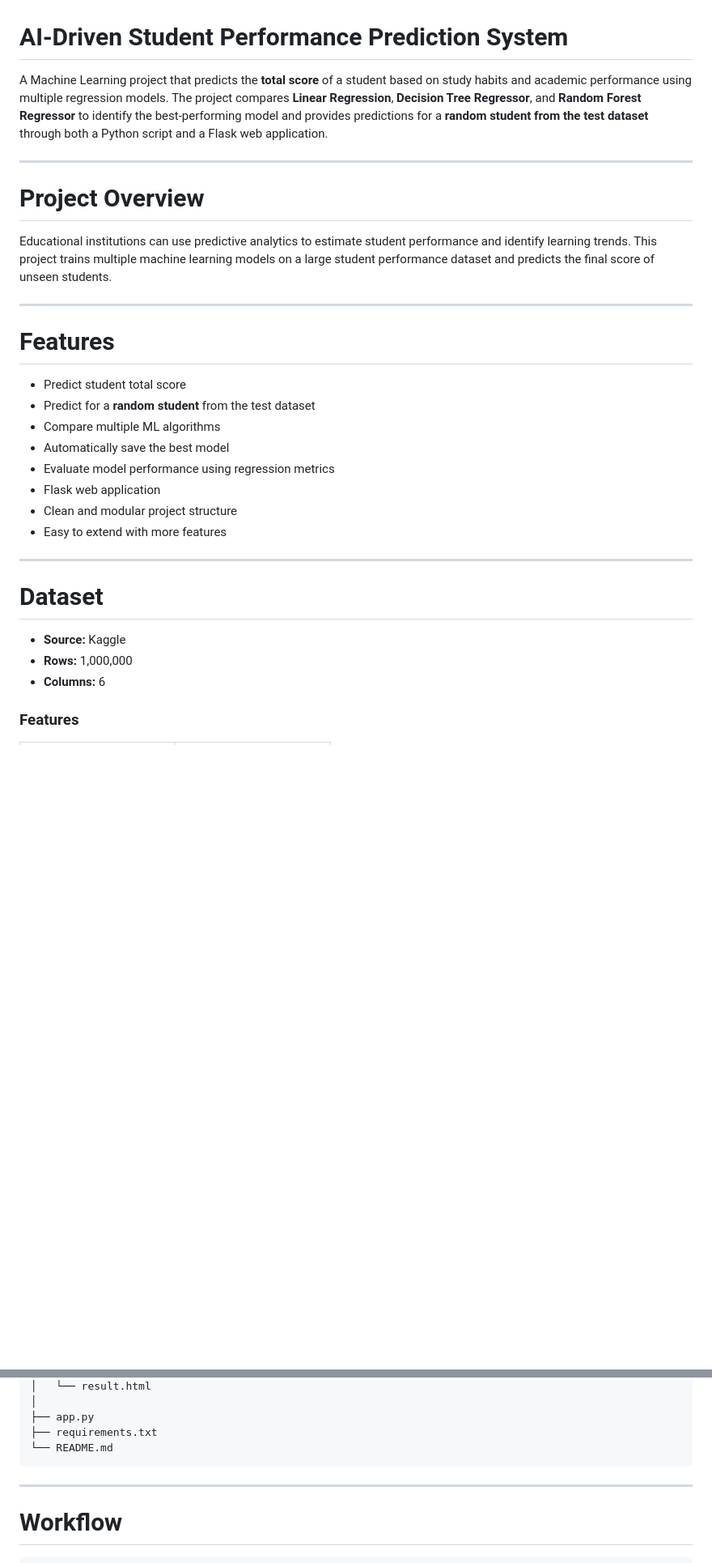
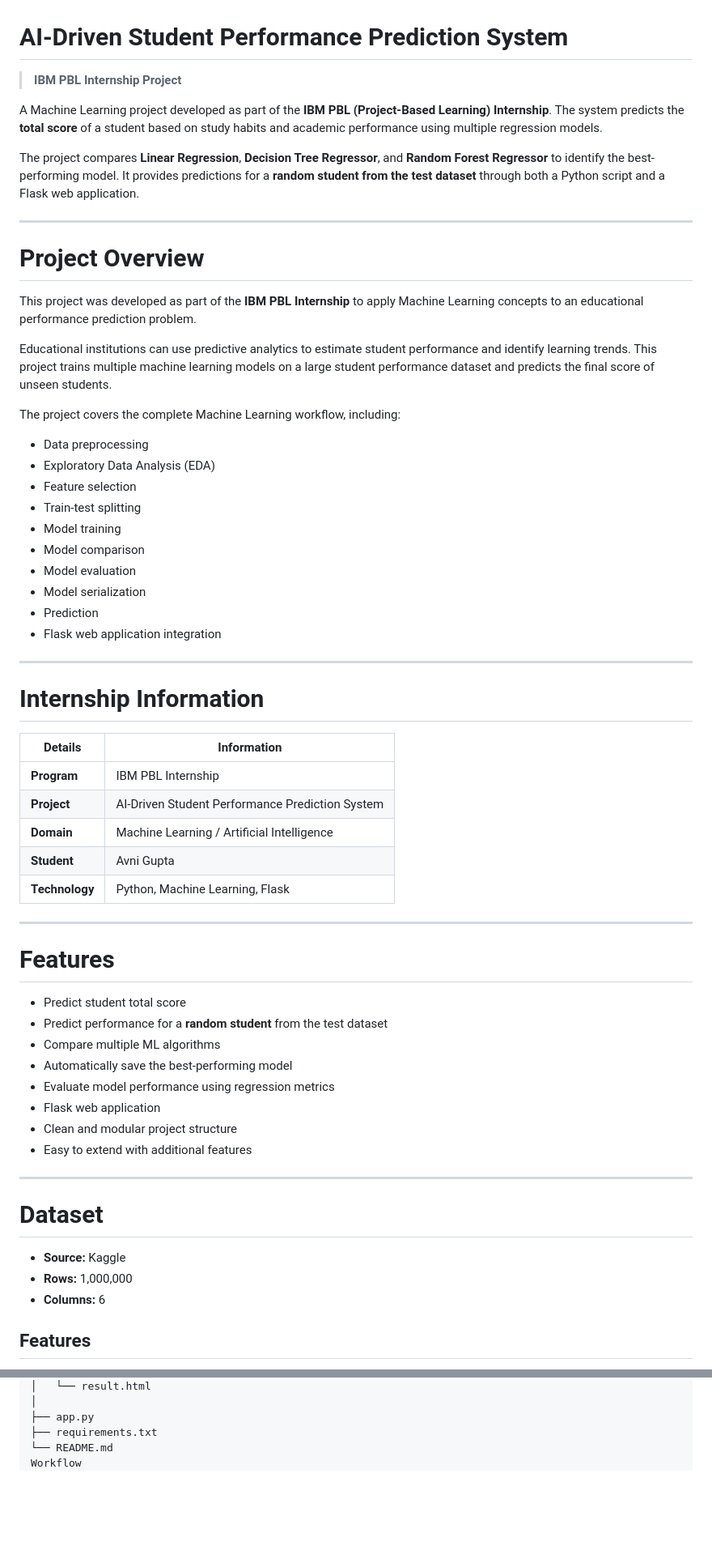
Before and after one commit to Avni7719/AI_Driven_Student_Performance_Prediction_System, a Markdown page: README.md, 2 parts joined by grey strips. Shown at 81% size. GitHub-like rendering; blank space fills up the shorter version.

````diff
--- a/README.md
+++ b/README.md
@@ -1,33 +1,64 @@
 # AI-Driven Student Performance Prediction System
 
-A Machine Learning project that predicts the **total score** of a student based on study habits and academic performance using multiple regression models. The project compares **Linear Regression**, **Decision Tree Regressor**, and **Random Forest Regressor** to identify the best-performing model and provides predictions for a **random student from the test dataset** through both a Python script and a Flask web application.
+> **IBM PBL Internship Project**
+
+A Machine Learning project developed as part of the **IBM PBL (Project-Based Learning) Internship**. The system predicts the **total score** of a student based on study habits and academic performance using multiple regression models.
+
+The project compares **Linear Regression**, **Decision Tree Regressor**, and **Random Forest Regressor** to identify the best-performing model. It provides predictions for a **random student from the test dataset** through both a Python script and a Flask web application.
 
 ---
 
 # Project Overview
 
+This project was developed as part of the **IBM PBL Internship** to apply Machine Learning concepts to an educational performance prediction problem.
+
 Educational institutions can use predictive analytics to estimate student performance and identify learning trends. This project trains multiple machine learning models on a large student performance dataset and predicts the final score of unseen students.
+
+The project covers the complete Machine Learning workflow, including:
+
+- Data preprocessing
+- Exploratory Data Analysis (EDA)
+- Feature selection
+- Train-test splitting
+- Model training
+- Model comparison
+- Model evaluation
+- Model serialization
+- Prediction
+- Flask web application integration
+
+---
+
+# Internship Information
+
+| Details | Information |
+|---------|-------------|
+| **Program** | IBM PBL Internship |
+| **Project** | AI-Driven Student Performance Prediction System |
+| **Domain** | Machine Learning / Artificial Intelligence |
+| **Student** | Avni Gupta |
+| **Technology** | Python, Machine Learning, Flask |
 
 ---
 
 # Features
 
-* Predict student total score
-* Predict for a **random student** from the test dataset
-* Compare multiple ML algorithms
-* Automatically save the best model
-* Evaluate model performance using regression metrics
-* Flask web application
-* Clean and modular project structure
-* Easy to extend with more features
+- Predict student total score
+- Predict performance for a **random student** from the test dataset
+- Compare multiple ML algorithms
+- Automatically save the best-performing model
+- Evaluate model performance using regression metrics
+- Flask web application
+- Clean and modular project structure
+- Easy to extend with additional features
 
 ---
 
 # Dataset
 
-* **Source:** Kaggle
-* **Rows:** 1,000,000
-* **Columns:** 6
+- **Source:** Kaggle
+- **Rows:** 1,000,000
+- **Columns:** 6
 
-### Features
+## Features
 
@@ -94,13 +135,7 @@ Student_Performance_Prediction/
 ├── app.py
 ├── requirements.txt
 └── README.md
-```
-
----
-
-# Workflow
-
-```text
+Workflow
 Dataset
    │
    ▼
````
Also changed, not shown: other parts of README.md (+119 -143 lines).
